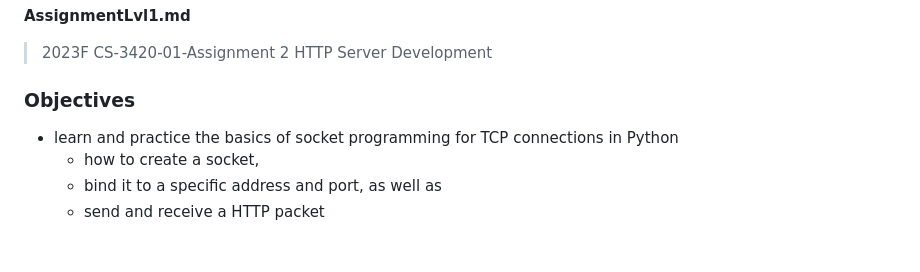
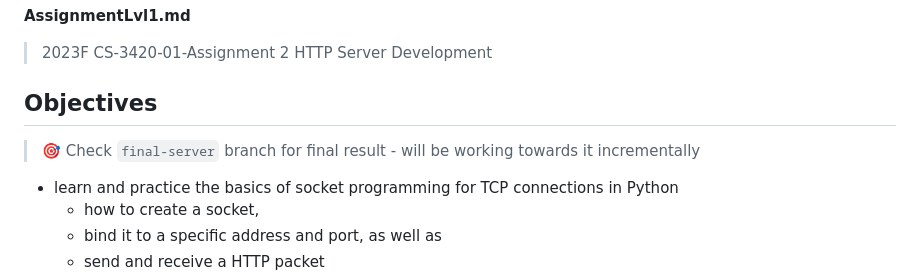
Before and after one commit to ajeetgill/TCP-Socket-to-HTTP-server, a Markdown page: ReadMe.md, the part around the change. Rendered like a GitHub page; blank space fills up the shorter version.

```diff
--- a/ReadMe.md
+++ b/ReadMe.md
@@ -5,7 +5,9 @@
 > 2023F CS-3420-01-Assignment 2
 > HTTP Server Development
 
-### Objectives
+## Objectives
+
+> 🎯 Check `final-server` branch for final result - will be working towards it incrementally
 
 - learn and practice the basics of socket programming for TCP connections in Python
   - how to create a socket,
```
